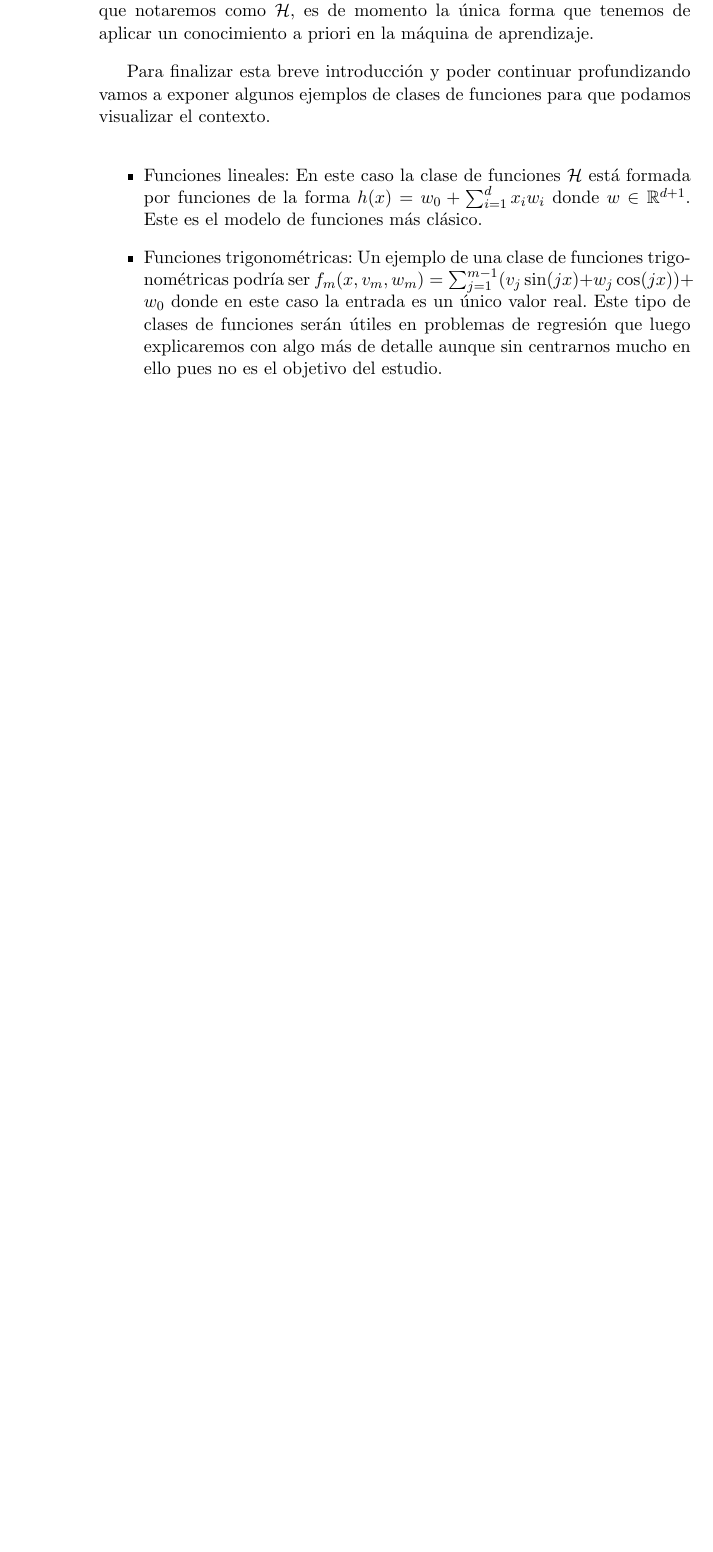
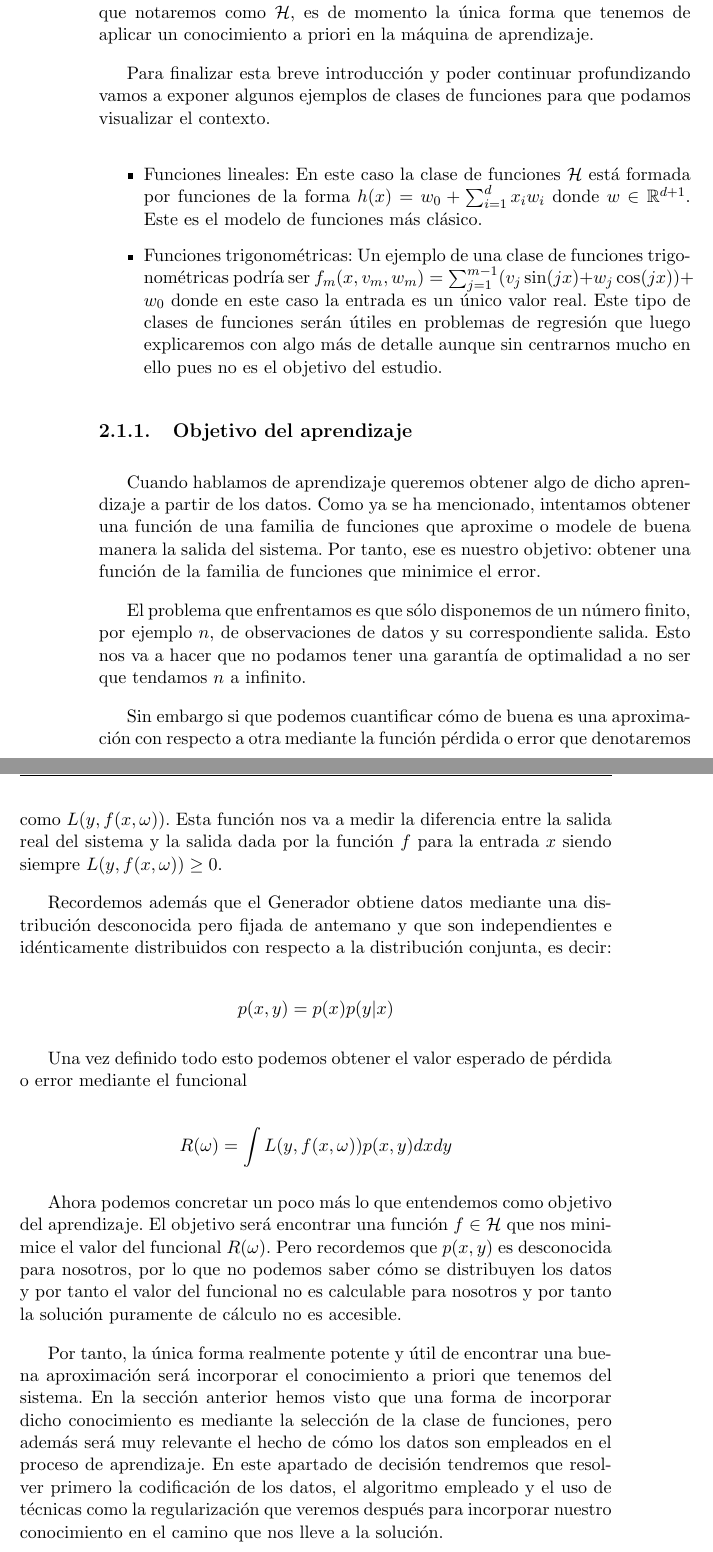
Before and after one commit to nacheteam/TFG, a LaTeX thesis (Memoria/outlier_analysis.tex, which reads Memoria/capitulos/02_machine_learning.tex): part of page 28 of 31 before the commit and two parts of pages 28 and 29 of 33 after it, the two joined at a grey line, cut so that both start at the same text, the shorter picture padded with empty space. Compiled offline with pdfLaTeX.

Commit message:
Objetivo del aprendizaje

```diff
--- a/Memoria/capitulos/02_machine_learning.tex
+++ b/Memoria/capitulos/02_machine_learning.tex
@@ -29,5 +29,25 @@ Para finalizar esta breve introducción y poder continuar profundizando vamos a
 	\item Funciones trigonométricas: Un ejemplo de una clase de funciones trigonométricas podría ser $f_m(x,v_m,w_m) = \sum_{j=1}^{m-1}(v_j \sin (jx) + w_j \cos (jx)) + w_0$ donde en este caso la entrada es un único valor real. Este tipo de clases de funciones serán útiles en problemas de regresión que luego explicaremos con algo más de detalle aunque sin centrarnos mucho en ello pues no es el objetivo del estudio.
 \end{itemize}
 
+\subsection{Objetivo del aprendizaje}
+
+Cuando hablamos de aprendizaje queremos obtener algo de dicho aprendizaje a partir de los datos. Como ya se ha mencionado, intentamos obtener una función de una familia de funciones que aproxime o modele de buena manera la salida del sistema. Por tanto, ese es nuestro objetivo: obtener una función de la familia de funciones que minimice el error.
+
+El problema que enfrentamos es que sólo disponemos de un número finito, por ejemplo $n$, de observaciones de datos y su correspondiente salida. Esto nos va a hacer que no podamos tener una garantía de optimalidad a no ser que tendamos $n$ a infinito.
+
+Sin embargo si que podemos cuantificar cómo de buena es una aproximación con respecto a otra mediante la función pérdida o error que denotaremos como $L(y,f(x,\omega))$. Esta función nos va a medir la diferencia entre la salida real del sistema y la salida dada por la función $f$ para la entrada $x$ siendo siempre $L(y,f(x,\omega))\geq 0$.
+
+Recordemos además que el Generador obtiene datos mediante una distribución desconocida pero fijada de antemano y que son independientes e idénticamente distribuidos con respecto a la distribución conjunta, es decir:
+
+$$p(x,y) = p(x)p(y|x)$$
+
+Una vez definido todo esto podemos obtener el valor esperado de pérdida o error mediante el funcional
+
+$$R(\omega) = \int L(y,f(x,\omega))p(x,y)dxdy$$
+
+Ahora podemos concretar un poco más lo que entendemos como objetivo del aprendizaje. El objetivo será encontrar una función $f\in \mathcal{H}$ que nos minimice el valor del funcional $R(\omega)$. Pero recordemos que $p(x,y)$ es desconocida para nosotros, por lo que no podemos saber cómo se distribuyen los datos y por tanto el valor del funcional no es calculable para nosotros y por tanto la solución puramente de cálculo no es accesible.
+
+Por tanto, la única forma realmente potente y útil de encontrar una buena aproximación será incorporar el conocimiento a priori que tenemos del sistema. En la sección anterior hemos visto que una forma de incorporar dicho conocimiento es mediante la selección de la clase de funciones, pero además será muy relevante el hecho de cómo los datos son empleados en el proceso de aprendizaje. En este apartado de decisión tendremos que resolver primero la codificación de los datos, el algoritmo empleado y el uso de técnicas como la regularización que veremos después para incorporar nuestro conocimiento en el camino que nos lleve a la solución.
+
 \chapter{Concepto de anomalía}
 \label{chapter:anomalia}
```
Also changed, not shown: Memoria/outlier_analysis.pdf.
